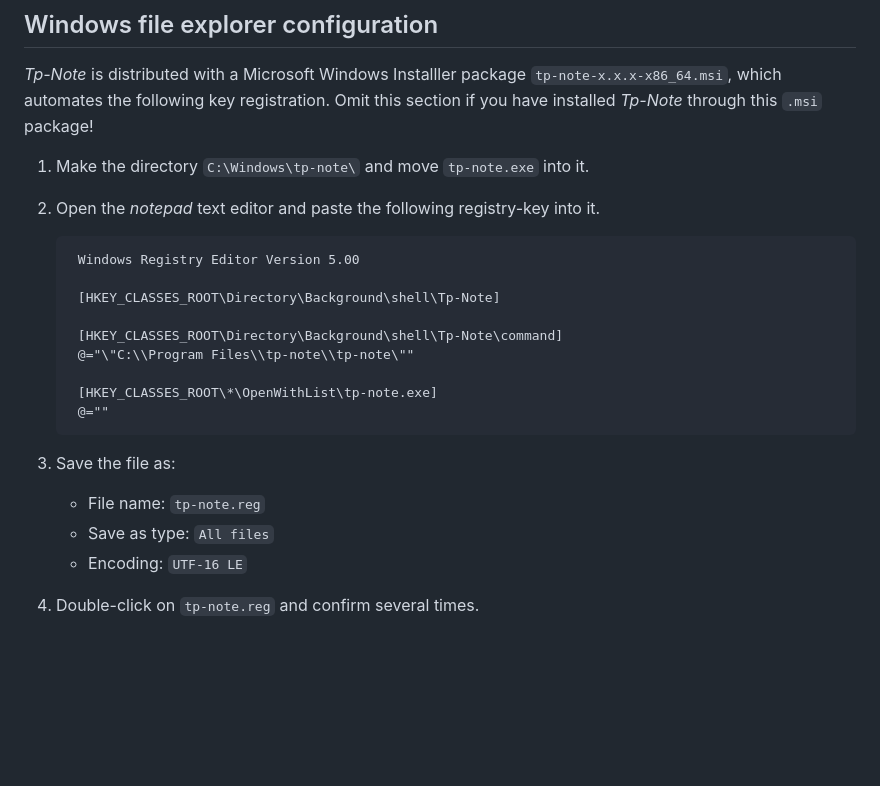
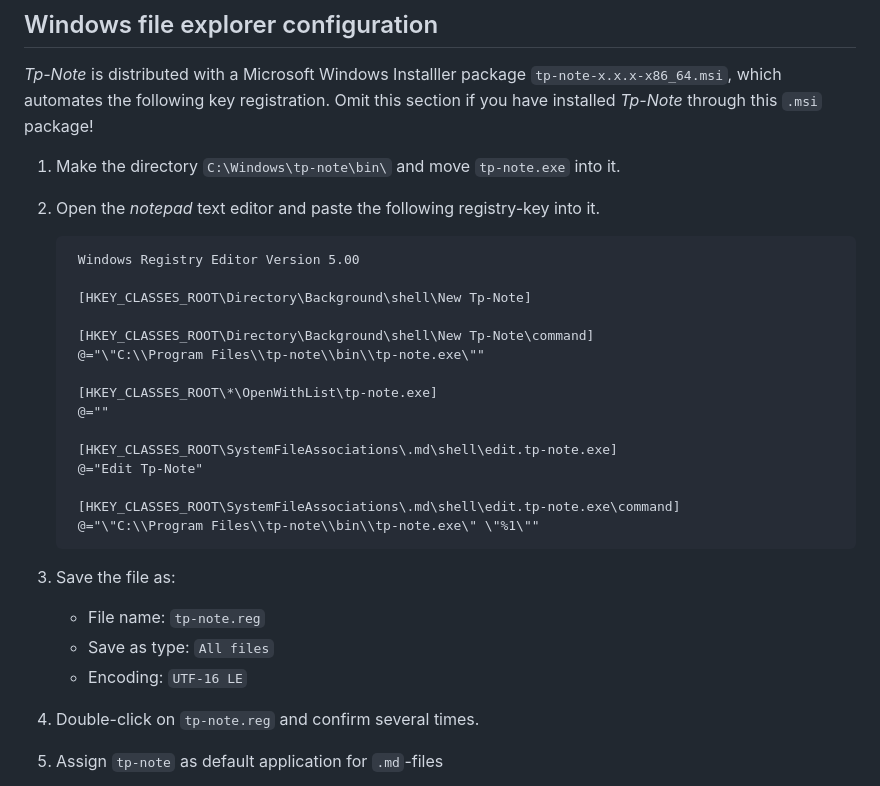
Before and after one commit to getreu/tp-note, a Markdown page: doc/source/tp-note--manual.md, the part around one of its changes. GitHub-like rendering; blank space fills up the shorter version.

```diff
--- a/doc/source/tp-note--manual.md
+++ b/doc/source/tp-note--manual.md
@@ -431,7 +431,7 @@ _Tp-Note_ is distributed with a Microsoft Windows Installler package
 `tp-note-x.x.x-x86_64.msi`, which automates the following key registration.
 Omit this section if you have installed _Tp-Note_ through this `.msi` package!
 
-1. Make the directory `C:\Windows\tp-note\` and move `tp-note.exe`
+1. Make the directory `C:\Windows\tp-note\bin\` and move `tp-note.exe`
    into it.
 
 2. Open the *notepad* text editor and paste the following registry-key into
@@ -439,13 +439,22 @@ Omit this section if you have installed _Tp-Note_ through this `.msi` package!
 
         Windows Registry Editor Version 5.00
 
-        [HKEY_CLASSES_ROOT\Directory\Background\shell\Tp-Note]
+        [HKEY_CLASSES_ROOT\Directory\Background\shell\New Tp-Note]
 
-        [HKEY_CLASSES_ROOT\Directory\Background\shell\Tp-Note\command]
-        @="\"C:\\Program Files\\tp-note\\tp-note\""
+        [HKEY_CLASSES_ROOT\Directory\Background\shell\New Tp-Note\command]
+        @="\"C:\\Program Files\\tp-note\\bin\\tp-note.exe\""
 
         [HKEY_CLASSES_ROOT\*\OpenWithList\tp-note.exe]
         @=""
+
+        [HKEY_CLASSES_ROOT\SystemFileAssociations\.md\shell\edit.tp-note.exe]
+        @="Edit Tp-Note"
+
+        [HKEY_CLASSES_ROOT\SystemFileAssociations\.md\shell\edit.tp-note.exe\command]
+        @="\"C:\\Program Files\\tp-note\\bin\\tp-note.exe\" \"%1\""
+
+
+
 
 3. Save the file as:
 
@@ -456,4 +465,5 @@ Omit this section if you have installed _Tp-Note_ through this `.msi` package!
 
 4. Double-click on `tp-note.reg` and confirm several times.
 
+5. Assign `tp-note` as default application for `.md`-files
 
```
Also changed, not shown: other parts of doc/source/tp-note--manual.md (+3 -0 lines), README.md (+12 -5 lines), doc/source/index.md (+12 -5 lines), doc/source/images/Properties-Opens_with-Notepad.png (added), doc/source/images/Properties-Opens_with-tp-note.png (added).
